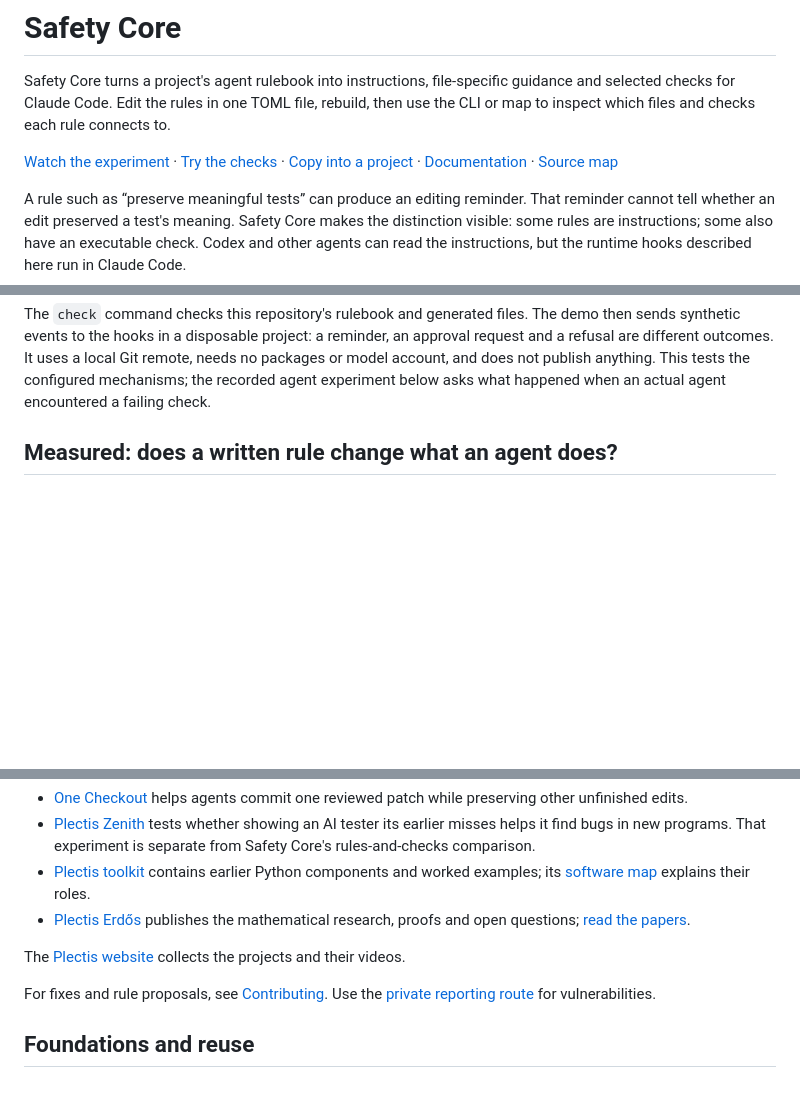
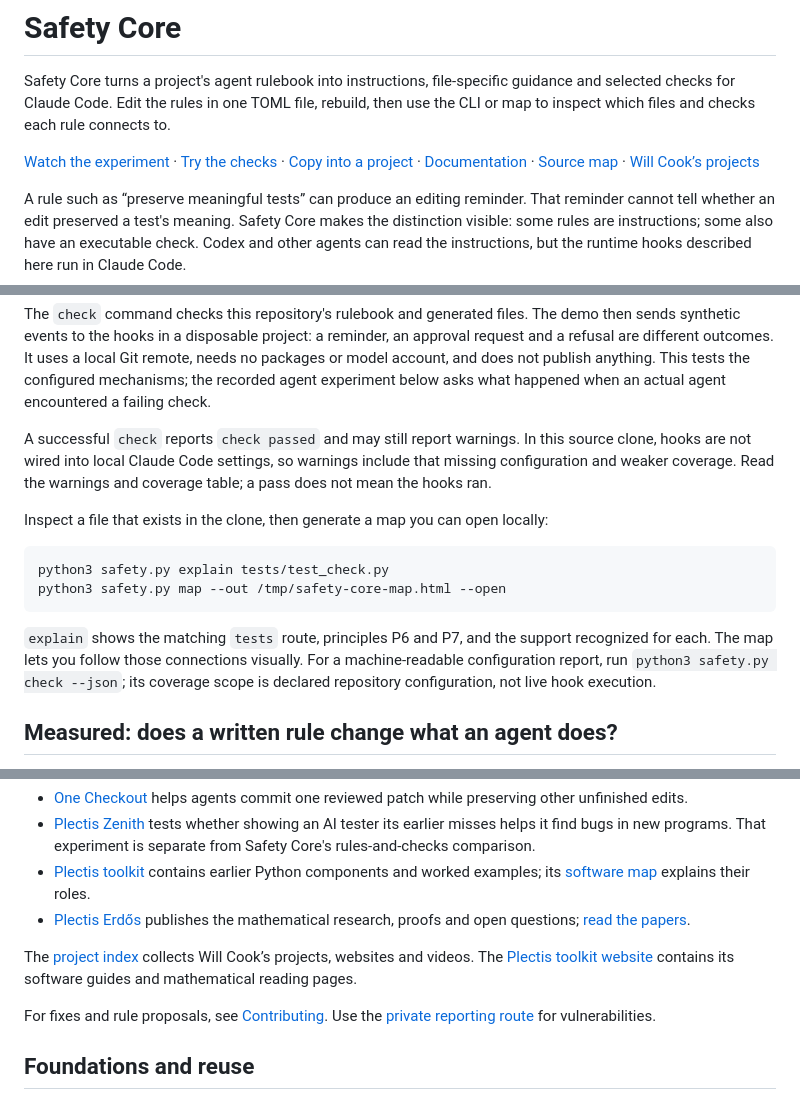
Before and after one commit to wcook04/safety-core, a Markdown page: README.md, 3 parts joined by grey strips. GitHub-like rendering; blank space fills up the shorter version.

Commit message:
Make first-run results and project navigation easier to inspect

````diff
--- a/README.md
+++ b/README.md
@@ -8,7 +8,8 @@ connects to.
 [Watch the experiment](https://www.youtube.com/watch?v=ayl3sOCwaHQ) ·
 [Try the checks](#try-the-checks-without-an-agent) ·
 [Copy into a project](#what-happens-after-cloning) ·
-[Documentation](docs/README.md) · [Source map](#repository-map)
+[Documentation](docs/README.md) · [Source map](#repository-map) ·
+[Will Cook’s projects](https://wcook04.github.io/)
 
 A rule such as “preserve meaningful tests” can produce an editing reminder.
 That reminder cannot tell whether an edit preserved a test's meaning. Safety
@@ -33,6 +34,23 @@ reminder, an approval request and a refusal are different outcomes. It uses a
 local Git remote, needs no packages or model account, and does not publish
 anything. This tests the configured mechanisms; the recorded agent experiment
 below asks what happened when an actual agent encountered a failing check.
+
+A successful `check` reports `check passed` and may still report warnings.
+In this source clone, hooks are not wired into local Claude Code settings, so
+warnings include that missing configuration and weaker coverage. Read the
+warnings and coverage table; a pass does not mean the hooks ran.
+
+Inspect a file that exists in the clone, then generate a map you can open locally:
+
+```sh
+python3 safety.py explain tests/test_check.py
+python3 safety.py map --out /tmp/safety-core-map.html --open
+```
+
+`explain` shows the matching `tests` route, principles P6 and P7, and the support
+recognized for each. The map lets you follow those connections visually. For a
+machine-readable configuration report, run `python3 safety.py check --json`;
+its coverage scope is declared repository configuration, not live hook execution.
 
 ## Measured: does a written rule change what an agent does?
 
@@ -319,7 +337,9 @@ experiments, or the mathematical research.
 - [Plectis toolkit](https://github.com/wcook04/practical-formal-verification) contains earlier Python components and worked examples; its [software map](https://wcook04.github.io/practical-formal-verification/docs/system-map.html) explains their roles.
 - [Plectis Erdős](https://github.com/wcook04/plectis-erdos) publishes the mathematical research, proofs and open questions; [read the papers](https://wcook04.github.io/practical-formal-verification/maths/).
 
-The [Plectis website](https://wcook04.github.io/practical-formal-verification/) collects the projects and their videos.
+The [project index](https://wcook04.github.io/) collects Will Cook’s projects,
+websites and videos. The [Plectis toolkit website](https://wcook04.github.io/practical-formal-verification/)
+contains its software guides and mathematical reading pages.
 
 For fixes and rule proposals, see [Contributing](CONTRIBUTING.md). Use the [private reporting route](SECURITY.md) for vulnerabilities.
 
````
